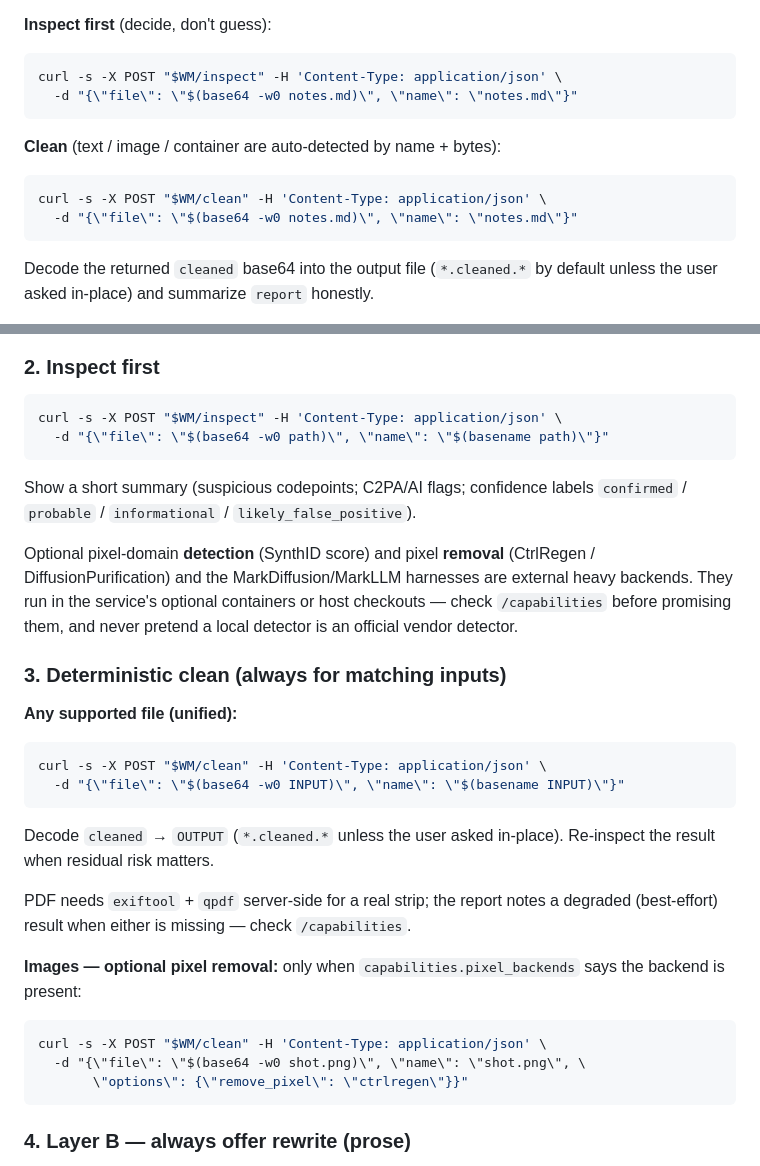
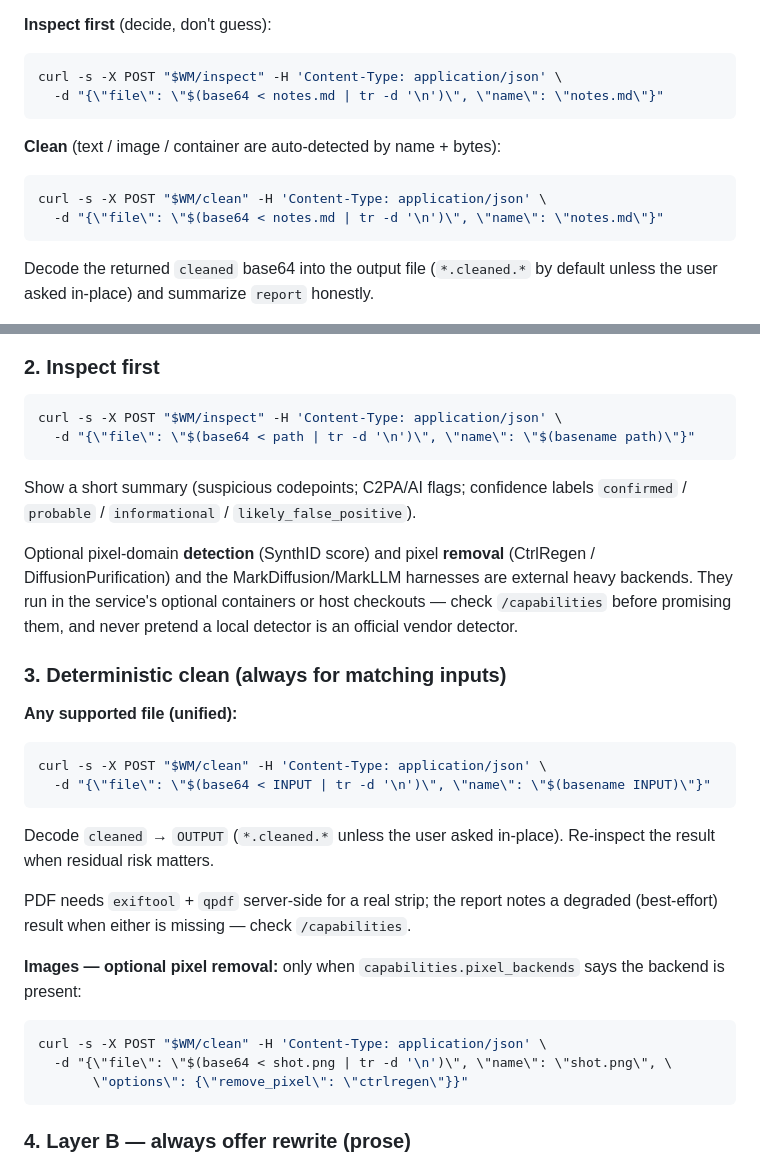
Before and after one commit to AmirulAndalib/watermarks-remover, a Markdown page: skills/remove-ai-marks/SKILL.md, 2 parts joined by grey strips. GitHub-like rendering.

Commit message:
fix(docs): use portable base64 encoding in curl examples (#119)
`base64 -w0 FILE` is a GNU coreutils form. On macOS/BSD it fails with
`base64: invalid argument FILE` and prints usage, so every documented
`/inspect` and `/clean` example is unrunnable on a Mac host.

This matters more than a normal docs typo because SKILL.md instructs the
agent to call the service via these exact commands and explicitly forbids
falling back to local cleaning when the service call fails. A macOS agent
therefore stops at its first request instead of degrading gracefully.

Replace all 7 occurrences (2 in README.md, 5 in SKILL.md) with the POSIX
form, which reads from stdin and unwraps any line breaks:

    base64 < FILE | tr -d '\n'

Verified byte-identical output on both implementations:
  - BSD/macOS base64 (macOS 15, Darwin 24.6.0)
  - GNU coreutils base64 (`gbase64`)

Also verified the rewritten commands verbatim against a live
`server.py` on 127.0.0.1:8765 — `/inspect` and `/clean` both return
`ok: true` and correctly strip U+200B / U+00AD.

Docs-only; no code paths changed, so no unit tests added.
`python3 -m pytest -q` and `ruff check`/`format --check` pass.

Co-authored-by: Claude Opus 5 <noreply@anthropic.com>
Co-authored-by: Guillaume Meyer (The Opinionated Man) <1385518+guillaumemeyer@users.noreply.github.com>

````diff
--- a/skills/remove-ai-marks/SKILL.md
+++ b/skills/remove-ai-marks/SKILL.md
@@ -86,14 +86,14 @@ clients.
 
 ```bash
 curl -s -X POST "$WM/inspect" -H 'Content-Type: application/json' \
-  -d "{\"file\": \"$(base64 -w0 notes.md)\", \"name\": \"notes.md\"}"
+  -d "{\"file\": \"$(base64 < notes.md | tr -d '\n')\", \"name\": \"notes.md\"}"
 ```
 
 **Clean** (text / image / container are auto-detected by name + bytes):
 
 ```bash
 curl -s -X POST "$WM/clean" -H 'Content-Type: application/json' \
-  -d "{\"file\": \"$(base64 -w0 notes.md)\", \"name\": \"notes.md\"}"
+  -d "{\"file\": \"$(base64 < notes.md | tr -d '\n')\", \"name\": \"notes.md\"}"
 ```
 
 Decode the returned `cleaned` base64 into the output file (`*.cleaned.*` by
@@ -126,7 +126,7 @@ mostly just send the file.
 
 ```bash
 curl -s -X POST "$WM/inspect" -H 'Content-Type: application/json' \
-  -d "{\"file\": \"$(base64 -w0 path)\", \"name\": \"$(basename path)\"}"
+  -d "{\"file\": \"$(base64 < path | tr -d '\n')\", \"name\": \"$(basename path)\"}"
 ```
 
 Show a short summary (suspicious codepoints; C2PA/AI flags; confidence labels
@@ -144,7 +144,7 @@ local detector is an official vendor detector.
 
 ```bash
 curl -s -X POST "$WM/clean" -H 'Content-Type: application/json' \
-  -d "{\"file\": \"$(base64 -w0 INPUT)\", \"name\": \"$(basename INPUT)\"}"
+  -d "{\"file\": \"$(base64 < INPUT | tr -d '\n')\", \"name\": \"$(basename INPUT)\"}"
 ```
 
 Decode `cleaned` → `OUTPUT` (`*.cleaned.*` unless the user asked in-place).
@@ -158,7 +158,7 @@ says the backend is present:
 
 ```bash
 curl -s -X POST "$WM/clean" -H 'Content-Type: application/json' \
-  -d "{\"file\": \"$(base64 -w0 shot.png)\", \"name\": \"shot.png\", \
+  -d "{\"file\": \"$(base64 < shot.png | tr -d '\n')\", \"name\": \"shot.png\", \
        \"options\": {\"remove_pixel\": \"ctrlregen\"}}"
 ```
 
````
Also changed, not shown: README.md (+2 -2 lines).
